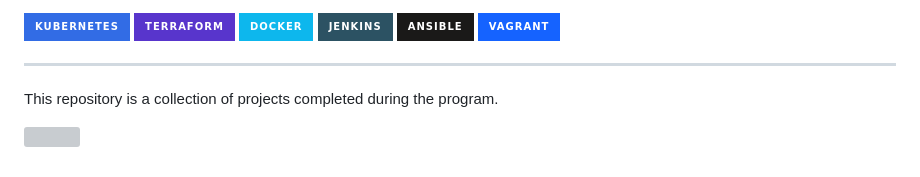
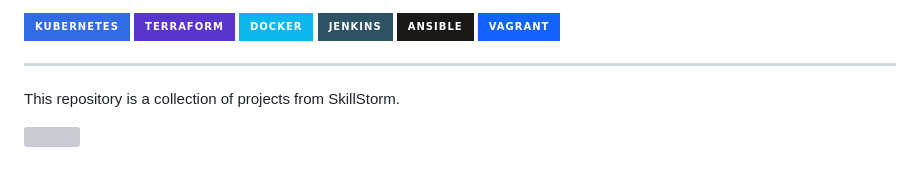
Before and after one commit to DJ322/SkillStorm, a Markdown page: README.md, the part around the change. Rendered like a GitHub page; badges without logos; grey boxes are pictures that could not be loaded.

Commit message:
Skill Storm

```diff
--- a/README.md
+++ b/README.md
@@ -15,7 +15,7 @@ ________________________________________________________________________________
 [![Ansible](https://img.shields.io/badge/ansible-%231A1918.svg?style=for-the-badge&logo=ansible&logoColor=white)](https://github.com/ansible/ansible)
 [![Vagrant](https://img.shields.io/badge/vagrant-%231563FF.svg?style=for-the-badge&logo=vagrant&logoColor=white)](https://github.com/hashicorp/vagrant)
 ___________________________________________________________________________________________________
-This repository is a collection of projects completed during the program.
+This repository is a collection of projects from SkillStorm.
 
 
 ![](https://komarev.com/ghpvc/?username=dj322&color=green)
```
